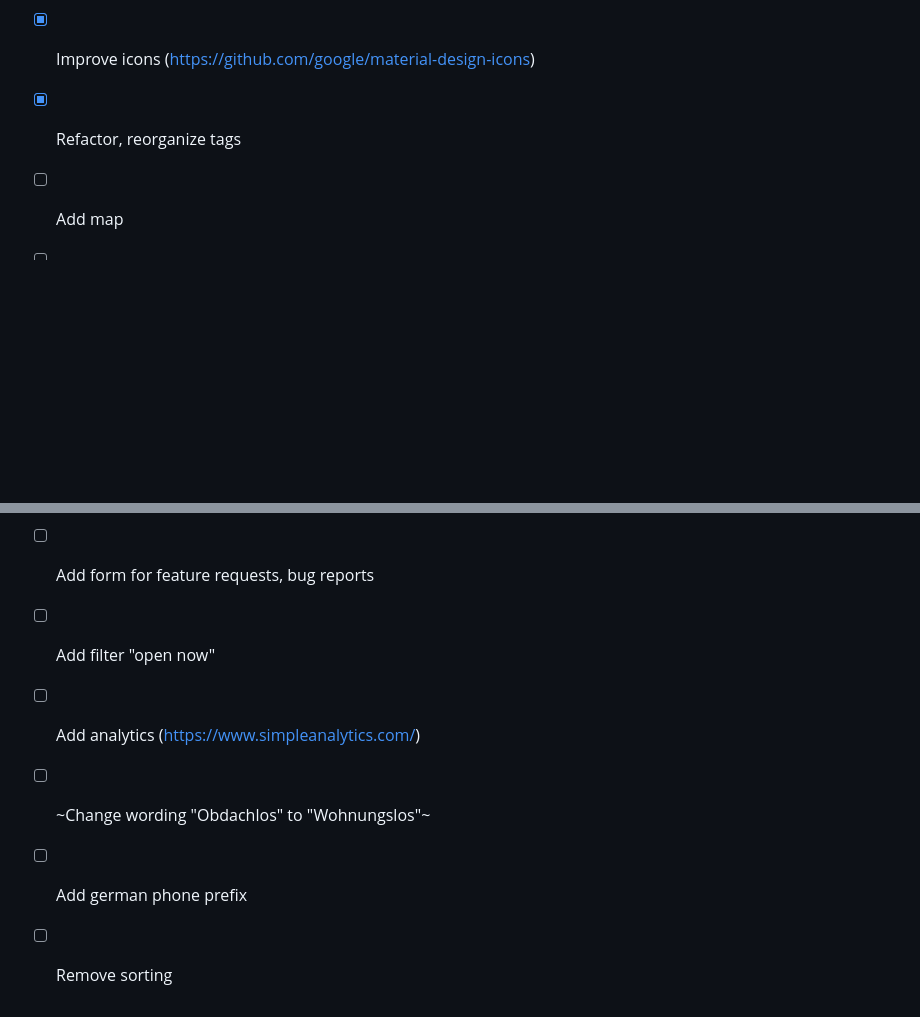
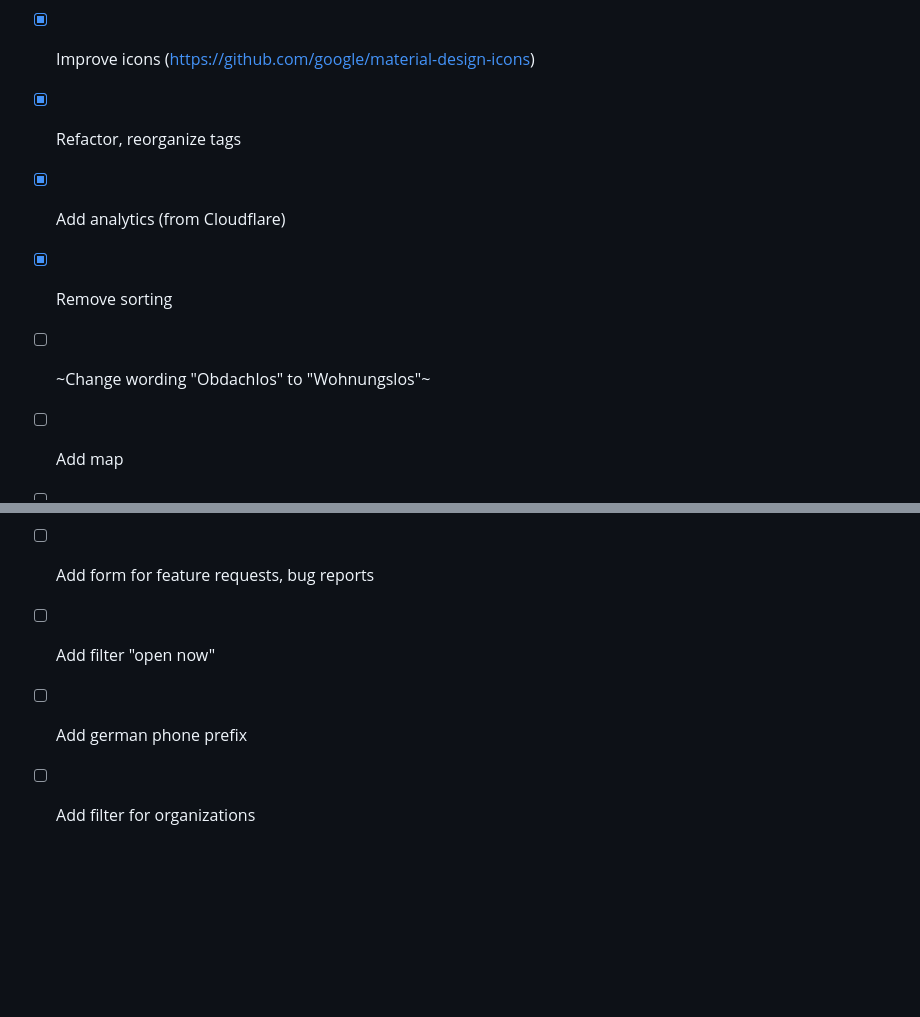
Before and after one commit to jensschnitzler/shelter, a Markdown page: README.md, 2 parts joined by grey strips. Drawn GitHub-style; blank space fills up the shorter version.

Commit message:
docs(readme): update to-do list to reflect Cloudflare analytics
Co-Authored-By: Claude Sonnet 4.6 <noreply@anthropic.com>

```diff
--- a/README.md
+++ b/README.md
@@ -171,6 +171,9 @@ vendored libraries, and `facilities.json`.
 - [x] Add "ASOG Einrichtungen"
 - [x] Improve icons (https://github.com/google/material-design-icons)
 - [x] Refactor, reorganize tags
+- [x] Add analytics (from Cloudflare)
+- [x] Remove sorting
+- [ ] ~Change wording "Obdachlos" to "Wohnungslos"~
 - [ ] Add map
 - [ ] Add feature to report wrong and outdated information
 - [ ] Add form to add new anonymously facilities
@@ -179,7 +182,5 @@ vendored libraries, and `facilities.json`.
 - [ ] Support simple language
 - [ ] Add form for feature requests, bug reports
 - [ ] Add filter "open now"
-- [ ] Add analytics (https://www.simpleanalytics.com/)
-- [ ] ~Change wording "Obdachlos" to "Wohnungslos"~
 - [ ] Add german phone prefix
-- [ ] Remove sorting
+- [ ] Add filter for organizations
```
